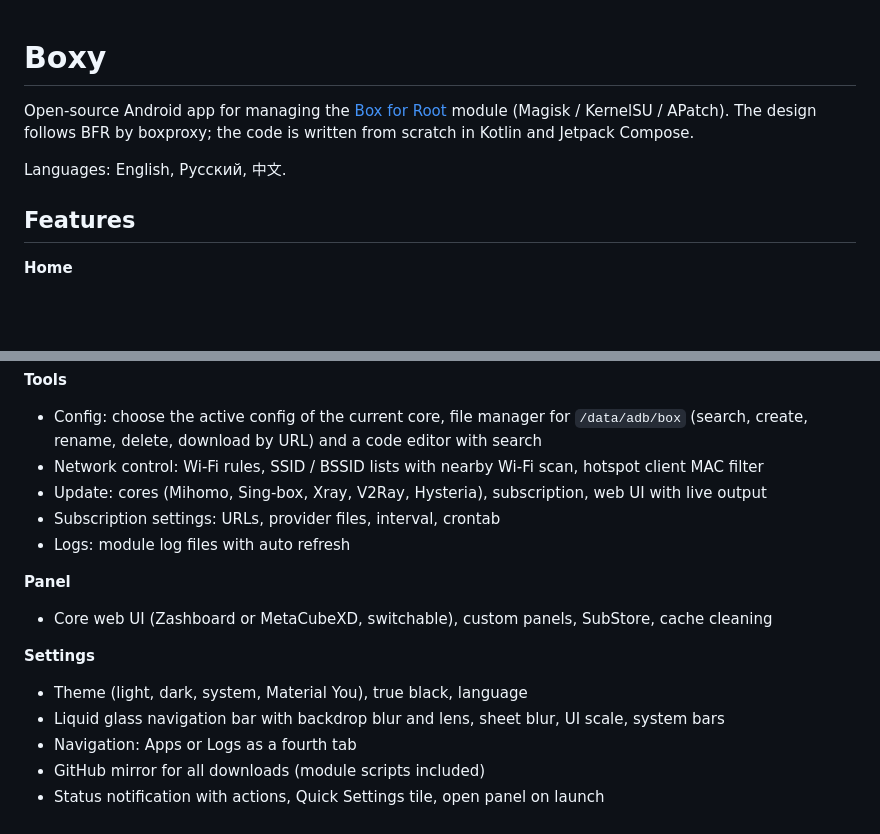
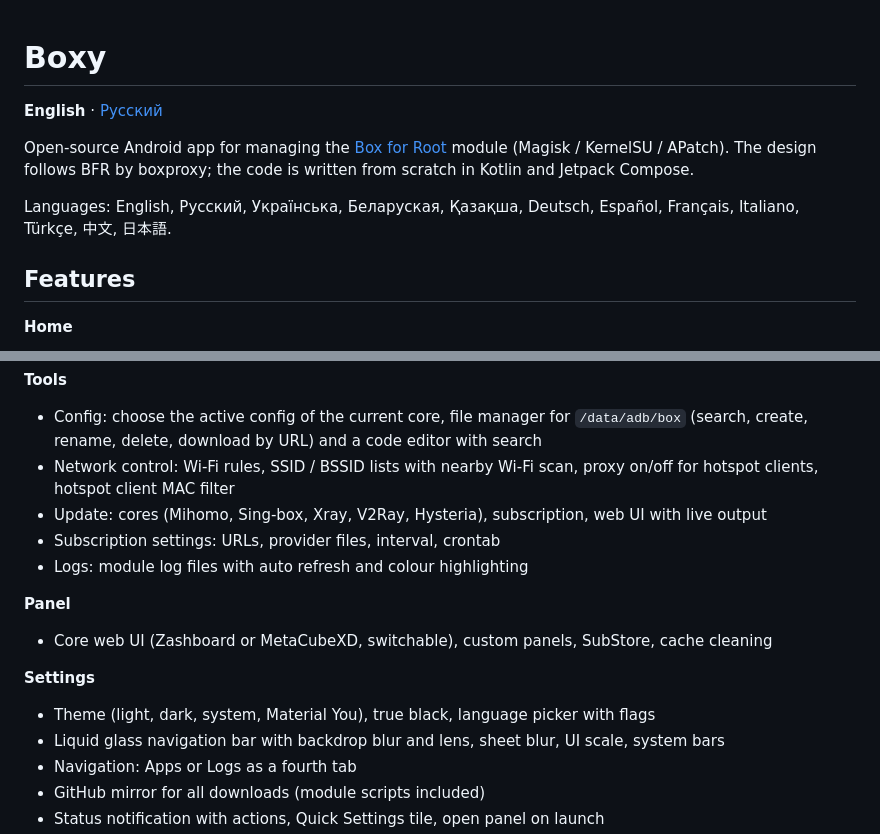
Before and after one commit to skofqq/BFR, a Markdown page: README.md, 2 parts joined by grey strips. Drawn GitHub-style; blank space fills up the shorter version.

Commit message:
Add Russian README and link it from the main README
Co-Authored-By: Claude Opus 5.5 (1M context) <noreply@anthropic.com>

```diff
--- a/README.md
+++ b/README.md
@@ -1,9 +1,11 @@
 # Boxy
+
+**English** · [Русский](README.ru.md)
 
 Open-source Android app for managing the [Box for Root](https://github.com/taamarin/box_for_magisk) module
 (Magisk / KernelSU / APatch). The design follows BFR by boxproxy; the code is written from scratch in Kotlin and Jetpack Compose.
 
-Languages: English, Русский, 中文.
+Languages: English, Русский, Українська, Беларуская, Қазақша, Deutsch, Español, Français, Italiano, Türkçe, 中文, 日本語.
 
 ## Features
 
@@ -26,16 +28,16 @@ Languages: English, Русский, 中文.
 **Tools**
 - Config: choose the active config of the current core, file manager for `/data/adb/box`
   (search, create, rename, delete, download by URL) and a code editor with search
-- Network control: Wi‑Fi rules, SSID / BSSID lists with nearby Wi‑Fi scan, hotspot client MAC filter
+- Network control: Wi‑Fi rules, SSID / BSSID lists with nearby Wi‑Fi scan, proxy on/off for hotspot clients, hotspot client MAC filter
 - Update: cores (Mihomo, Sing-box, Xray, V2Ray, Hysteria), subscription, web UI with live output
 - Subscription settings: URLs, provider files, interval, crontab
-- Logs: module log files with auto refresh
+- Logs: module log files with auto refresh and colour highlighting
 
 **Panel**
 - Core web UI (Zashboard or MetaCubeXD, switchable), custom panels, SubStore, cache cleaning
 
 **Settings**
-- Theme (light, dark, system, Material You), true black, language
+- Theme (light, dark, system, Material You), true black, language picker with flags
 - Liquid glass navigation bar with backdrop blur and lens, sheet blur, UI scale, system bars
 - Navigation: Apps or Logs as a fourth tab
 - GitHub mirror for all downloads (module scripts included)
```
Also changed, not shown: README.ru.md (added, +82 -0 lines).
